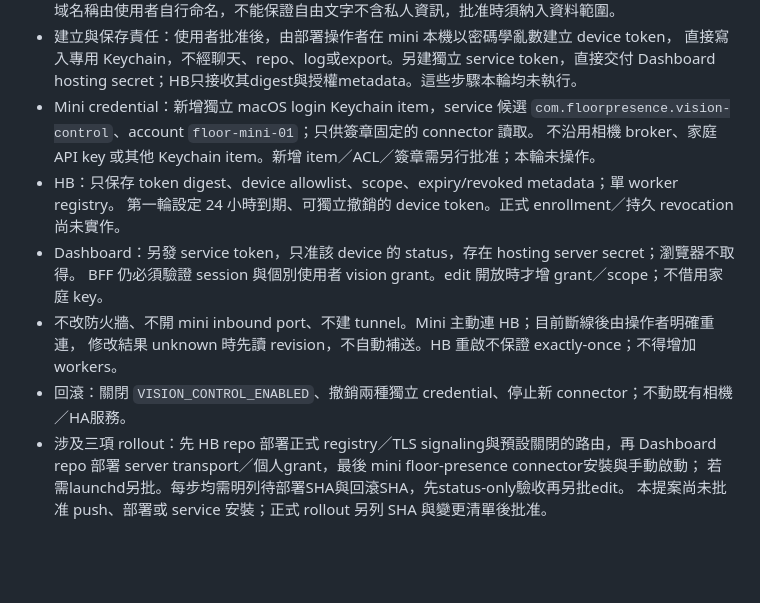
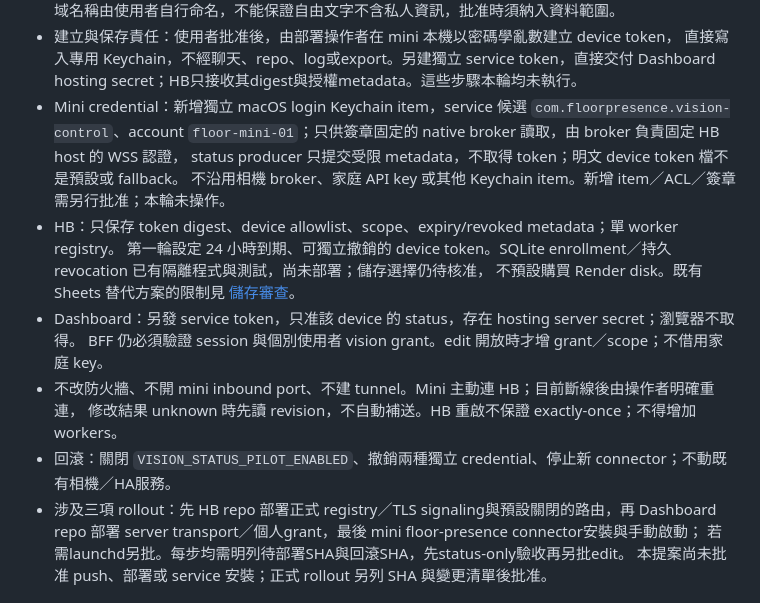
Before and after one commit to CZLin-TW/home-butler, a Markdown page: docs/vision-activation-proposal.md, the part around the change. Drawn GitHub-style; blank space fills up the shorter version.

```diff
--- a/docs/vision-activation-proposal.md
+++ b/docs/vision-activation-proposal.md
@@ -18,15 +18,17 @@
   直接寫入專用 Keychain，不經聊天、repo、log或export。另建獨立 service token，直接交付 Dashboard
   hosting secret；HB只接收其digest與授權metadata。這些步驟本輪均未執行。
 - Mini credential：新增獨立 macOS login Keychain item，service 候選
-  `com.floorpresence.vision-control`、account `floor-mini-01`；只供簽章固定的 connector 讀取。
+  `com.floorpresence.vision-control`、account `floor-mini-01`；只供簽章固定的 native broker 讀取，由 broker 負責固定 HB host 的 WSS 認證，
+  status producer 只提交受限 metadata，不取得 token；明文 device token 檔不是預設或 fallback。
   不沿用相機 broker、家庭 API key 或其他 Keychain item。新增 item／ACL／簽章需另行批准；本輪未操作。
 - HB：只保存 token digest、device allowlist、scope、expiry/revoked metadata；單 worker registry。
-  第一輪設定 24 小時到期、可獨立撤銷的 device token。正式 enrollment／持久 revocation 尚未實作。
+  第一輪設定 24 小時到期、可獨立撤銷的 device token。SQLite enrollment／持久 revocation 已有隔離程式與測試，尚未部署；儲存選擇仍待核准，
+  不預設購買 Render disk。既有 Sheets 替代方案的限制見 [儲存審查](vision-storage-review.md)。
 - Dashboard：另發 service token，只准該 device 的 status，存在 hosting server secret；瀏覽器不取得。
   BFF 仍必須驗證 session 與個別使用者 vision grant。edit 開放時才增 grant／scope；不借用家庭 key。
 - 不改防火牆、不開 mini inbound port、不建 tunnel。Mini 主動連 HB；目前斷線後由操作者明確重連，
   修改結果 unknown 時先讀 revision，不自動補送。HB 重啟不保證 exactly-once；不得增加 workers。
-- 回滾：關閉 `VISION_CONTROL_ENABLED`、撤銷兩種獨立 credential、停止新 connector；不動既有相機／HA服務。
+- 回滾：關閉 `VISION_STATUS_PILOT_ENABLED`、撤銷兩種獨立 credential、停止新 connector；不動既有相機／HA服務。
 - 涉及三項 rollout：先 HB repo 部署正式 registry／TLS signaling與預設關閉的路由，再 Dashboard repo
   部署 server transport／個人grant，最後 mini floor-presence connector安裝與手動啟動；
   若需launchd另批。每步均需明列待部署SHA與回滾SHA，先status-only驗收再另批edit。
```
Also changed, not shown: docs/vision-status-pilot.md (+7 -1 lines), docs/vision-storage-review.md (added, +65 -0 lines).
